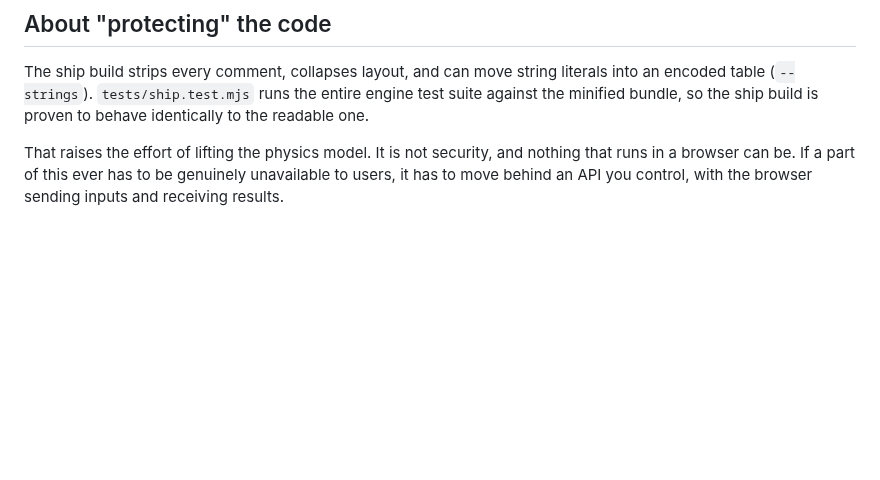
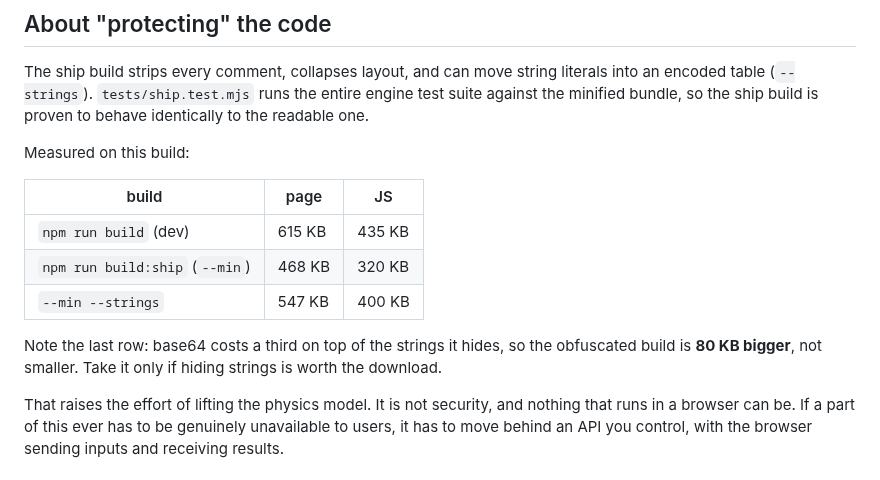
Before and after one commit to LILRINO71/ftc-simbench-pro, a Markdown page: DEPLOY.md, the part around the change. GitHub-like rendering; blank space fills up the shorter version.

```diff
--- a/DEPLOY.md
+++ b/DEPLOY.md
@@ -68,6 +68,17 @@ The ship build strips every comment, collapses layout, and can move string liter
 encoded table (`--strings`). `tests/ship.test.mjs` runs the entire engine test suite against the
 minified bundle, so the ship build is proven to behave identically to the readable one.
 
+Measured on this build:
+
+| build | page | JS |
+|---|---|---|
+| `npm run build` (dev) | 615 KB | 435 KB |
+| `npm run build:ship` (`--min`) | 468 KB | 320 KB |
+| `--min --strings` | 547 KB | 400 KB |
+
+Note the last row: base64 costs a third on top of the strings it hides, so the obfuscated build is
+**80 KB bigger**, not smaller. Take it only if hiding strings is worth the download.
+
 That raises the effort of lifting the physics model. It is not security, and nothing that runs in
 a browser can be. If a part of this ever has to be genuinely unavailable to users, it has to move
 behind an API you control, with the browser sending inputs and receiving results.
```
Also changed, not shown: README.md (+10 -0 lines), docs/bench.png (added), docs/math.png (added), docs/physics.png (added), docs/tour.png (added), 14 other files.
